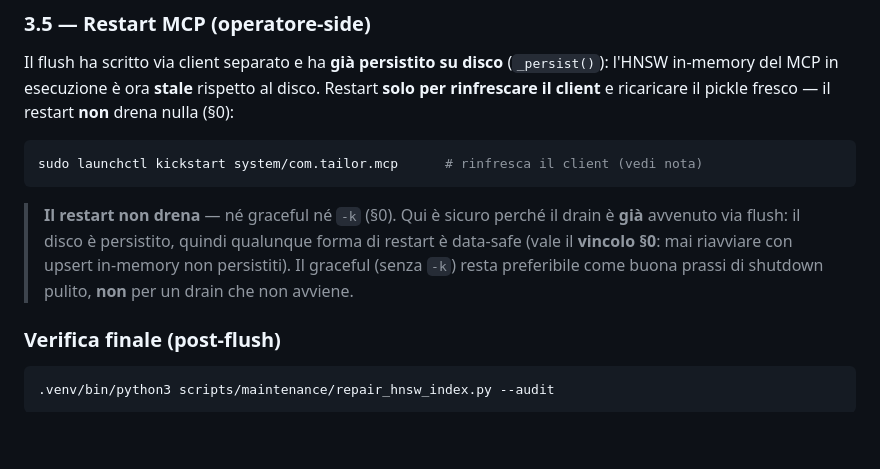
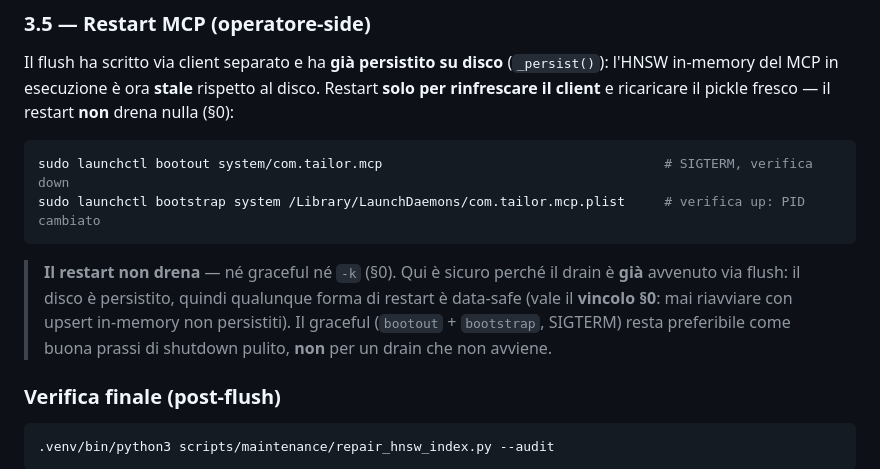
Before and after one commit to tailormemory/tailor, a Markdown page: docs/runbooks/RUNBOOK_drift_alert.md, the part around the change. GitHub-like rendering; blank space fills up the shorter version.

````diff
--- a/docs/runbooks/RUNBOOK_drift_alert.md
+++ b/docs/runbooks/RUNBOOK_drift_alert.md
@@ -115,10 +115,11 @@ ls ~/tailor/maintenance.lock 2>/dev/null && echo "ANCORA PRESENTE — verifica"
 Il flush ha scritto via client separato e ha **già persistito su disco** (`_persist()`): l'HNSW in-memory del MCP in esecuzione è ora **stale** rispetto al disco. Restart **solo per rinfrescare il client** e ricaricare il pickle fresco — il restart **non** drena nulla (§0):
 
 ```sh
-sudo launchctl kickstart system/com.tailor.mcp      # rinfresca il client (vedi nota)
+sudo launchctl bootout system/com.tailor.mcp                                    # SIGTERM, verifica down
+sudo launchctl bootstrap system /Library/LaunchDaemons/com.tailor.mcp.plist     # verifica up: PID cambiato
 ```
 
-> **Il restart non drena** — né graceful né `-k` (§0). Qui è sicuro perché il drain è **già** avvenuto via flush: il disco è persistito, quindi qualunque forma di restart è data-safe (vale il **vincolo §0**: mai riavviare con upsert in-memory non persistiti). Il graceful (senza `-k`) resta preferibile come buona prassi di shutdown pulito, **non** per un drain che non avviene.
+> **Il restart non drena** — né graceful né `-k` (§0). Qui è sicuro perché il drain è **già** avvenuto via flush: il disco è persistito, quindi qualunque forma di restart è data-safe (vale il **vincolo §0**: mai riavviare con upsert in-memory non persistiti). Il graceful (`bootout` + `bootstrap`, SIGTERM) resta preferibile come buona prassi di shutdown pulito, **non** per un drain che non avviene.
 
 ### Verifica finale (post-flush)
 
````
Also changed, not shown: CLAUDE.md (+2 -2 lines).
